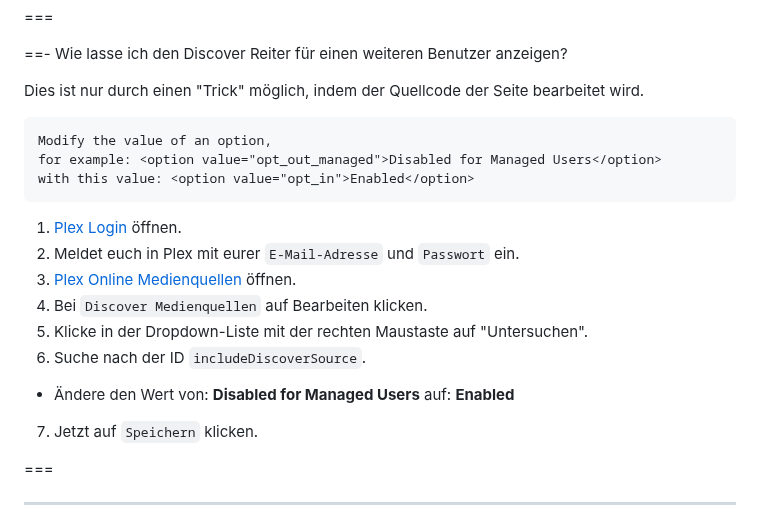
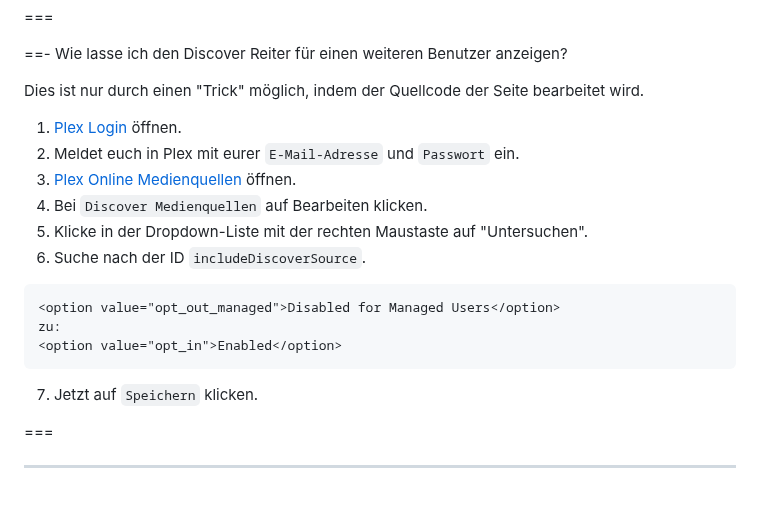
Before and after one commit to U3knOwn/sb-wiki, a Markdown page: faq/faq.md, the part around the change. Rendered like a GitHub page; blank space fills up the shorter version.

````diff
--- a/faq/faq.md
+++ b/faq/faq.md
@@ -266,11 +266,6 @@ Nach dem Neustart sollte das Update installiert sein.
 
 Dies ist nur durch einen "Trick" möglich, indem der Quellcode der Seite bearbeitet wird.
 
-
-    Modify the value of an option,
-    for example: <option value="opt_out_managed">Disabled for Managed Users</option>
-    with this value: <option value="opt_in">Enabled</option>
-
 1. [Plex Login](https://app.plex.tv/desktop/#!/login) öffnen.
 2. Meldet euch in Plex mit eurer `E-Mail-Adresse` und `Passwort` ein.
 3. [Plex Online Medienquellen](https://app.plex.tv/desktop/#!/settings/online-media-sources) öffnen.
@@ -278,10 +273,11 @@ Dies ist nur durch einen "Trick" möglich, indem der Quellcode der Seite bearbei
 5. Klicke in der Dropdown-Liste mit der rechten Maustaste auf "Untersuchen".
 6. Suche nach der ID `includeDiscoverSource`.
 
-- Ändere den Wert von:
-**<option value="opt_out_managed">Disabled for Managed Users</option>**
-auf:
-**<option value="opt_in">Enabled</option>**
+``` Ändere den Wert von
+<option value="opt_out_managed">Disabled for Managed Users</option>
+zu:
+<option value="opt_in">Enabled</option>
+```
 
 7. Jetzt auf `Speichern` klicken.
 
````
